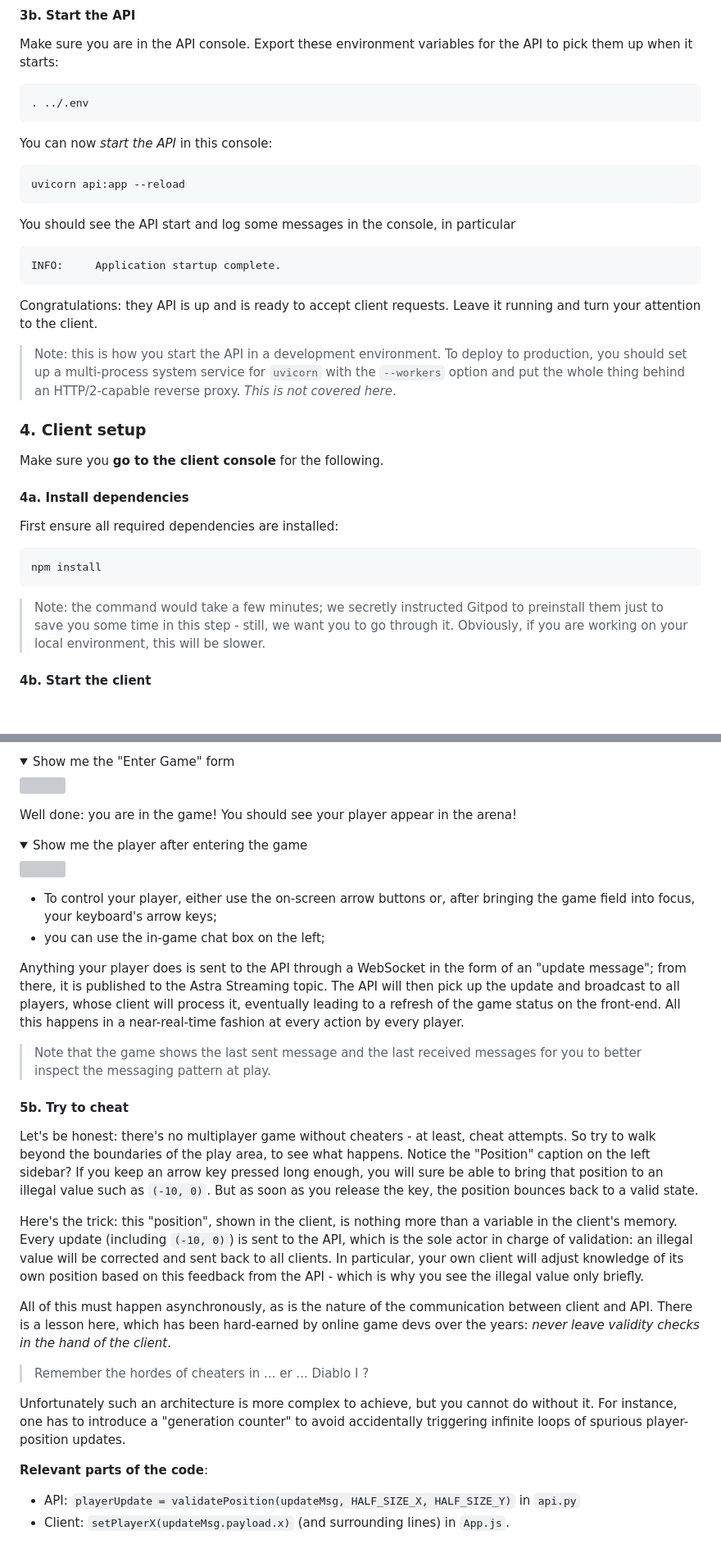
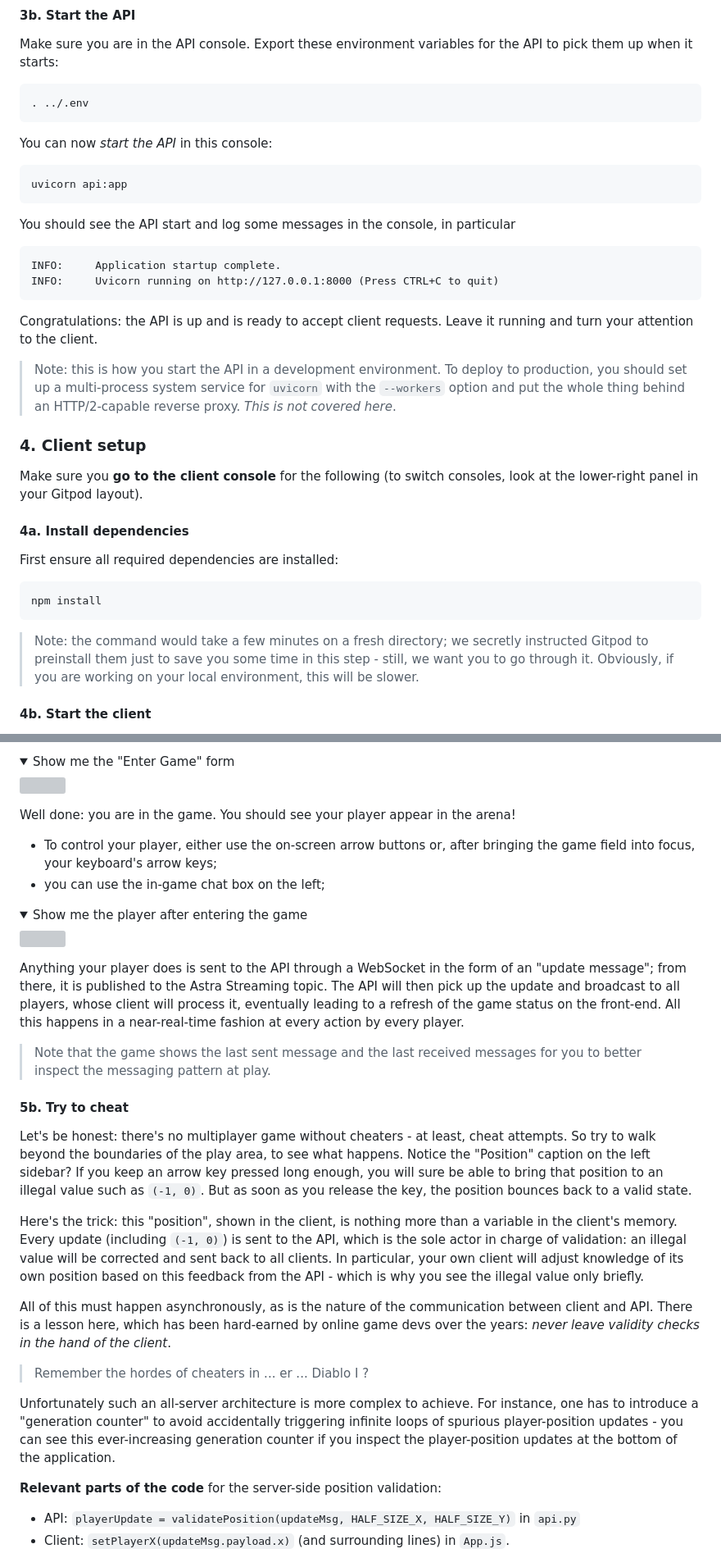
Before and after one commit to datastaxdevs/workshop-streaming-game, a Markdown page: README.md, 2 parts joined by grey strips. Shown: that part at 82% size. Rendered like a GitHub page; folded sections open; blank space fills up the shorter version; grey boxes are pictures that could not be loaded.

Commit message:
small readme fixes

```diff
--- a/README.md
+++ b/README.md
@@ -242,13 +243,14 @@ Make sure you are in the API console. Export these environment variables for the
 
 You can now *start the API* in this console:
 
-    uvicorn api:app --reload
+    uvicorn api:app
 
 You should see the API start and log some messages in the console, in particular
 
     INFO:     Application startup complete.
+    INFO:     Uvicorn running on http://127.0.0.1:8000 (Press CTRL+C to quit)
 
-Congratulations: they API is up and is ready to accept client requests.
+Congratulations: the API is up and is ready to accept client requests.
 Leave it running and turn your attention to the client.
 
 > Note: this is how you start the API in a development environment. To deploy
@@ -258,7 +260,8 @@ Leave it running and turn your attention to the client.
 
 ### 4. Client setup
 
-Make sure you **go to the client console** for the following.
+Make sure you **go to the client console** for the following
+(to switch consoles, look at the lower-right panel in your Gitpod layout).
 
 #### 4a. Install dependencies
 
@@ -266,7 +269,7 @@ First ensure all required dependencies are installed:
 
     npm install
 
-> Note: the command would take a few minutes; we secretly instructed Gitpod
+> Note: the command would take a few minutes on a fresh directory; we secretly instructed Gitpod
 > to preinstall them just to save you some time in this step - still, we want
 > you to go through it. Obviously, if you are working on your local environment,
 > this will be slower.
@@ -334,14 +331,14 @@ To enter the game, click the "Enter Game" button.
     <img src="https://github.com/hemidactylus/drapetisca/raw/main/images/drapetisca_2.png?raw=true" />
 </details>
 
-Well done: you are in the game! You should see your player appear in the arena!
+Well done: you are in the game. You should see your player appear in the arena!
+
+- To control your player, either use the on-screen arrow buttons or, after bringing the game field into focus, your keyboard's arrow keys;
+- you can use the in-game chat box on the left;
 
 <details><summary>Show me the player after entering the game</summary>
     <img src="https://github.com/hemidactylus/drapetisca/raw/main/images/drapetisca_3.png?raw=true" />
 </details>
-
-- To control your player, either use the on-screen arrow buttons or, after bringing the game field into focus, your keyboard's arrow keys;
-- you can use the in-game chat box on the left;
 
 Anything your player does is sent to the API through a WebSocket in the form of an "update message";
 from there, it is published to the Astra Streaming topic. The API will then pick up the update
@@ -356,11 +353,11 @@ on the front-end. All this happens in a near-real-time fashion at every action b
 Let's be honest: there's no multiplayer game without cheaters - at least, cheat attempts.
 So try to walk beyond the boundaries of the play area, to see what happens.
 Notice the "Position" caption on the left sidebar? If you keep an arrow key pressed
-long enough, you will sure be able to bring that position to an illegal value such as `(-10, 0)`.
+long enough, you will sure be able to bring that position to an illegal value such as `(-1, 0)`.
 But as soon as you release the key, the position bounces back to a valid state.
 
 Here's the trick: this "position", shown in the client, is nothing more than a variable
-in the client's memory. Every update (including `(-10, 0)`) is sent to the API, which
+in the client's memory. Every update (including `(-1, 0)`) is sent to the API, which
 is the sole actor in charge of validation: an illegal value will be corrected and sent back
 to all clients. In particular, your own client will adjust knowledge of its own position
 based on this feedback from the API - which is why you see the illegal value only briefly.
@@ -371,11 +368,12 @@ _never leave validity checks in the hand of the client_.
 
 > Remember the hordes of cheaters in ... er ... Diablo I ?
 
-Unfortunately such an architecture is more complex to achieve, but you cannot do without it.
+Unfortunately such an all-server architecture is more complex to achieve.
 For instance, one has to introduce a "generation counter" to avoid accidentally triggering
-infinite loops of spurious player-position updates.
+infinite loops of spurious player-position updates - you can see this
+ever-increasing generation counter if you inspect the player-position updates at the bottom of the application.
 
-**Relevant parts of the code**:
+**Relevant parts of the code** for the server-side position validation:
 
 - API: `playerUpdate = validatePosition(updateMsg, HALF_SIZE_X, HALF_SIZE_Y)` in `api.py`
 - Client: `setPlayerX(updateMsg.payload.x)` (and surrounding lines) in `App.js`.
```
Also changed, not shown: other parts of README.md (+16 -21 lines), images/drapetisca_1.png, 1 other file.
